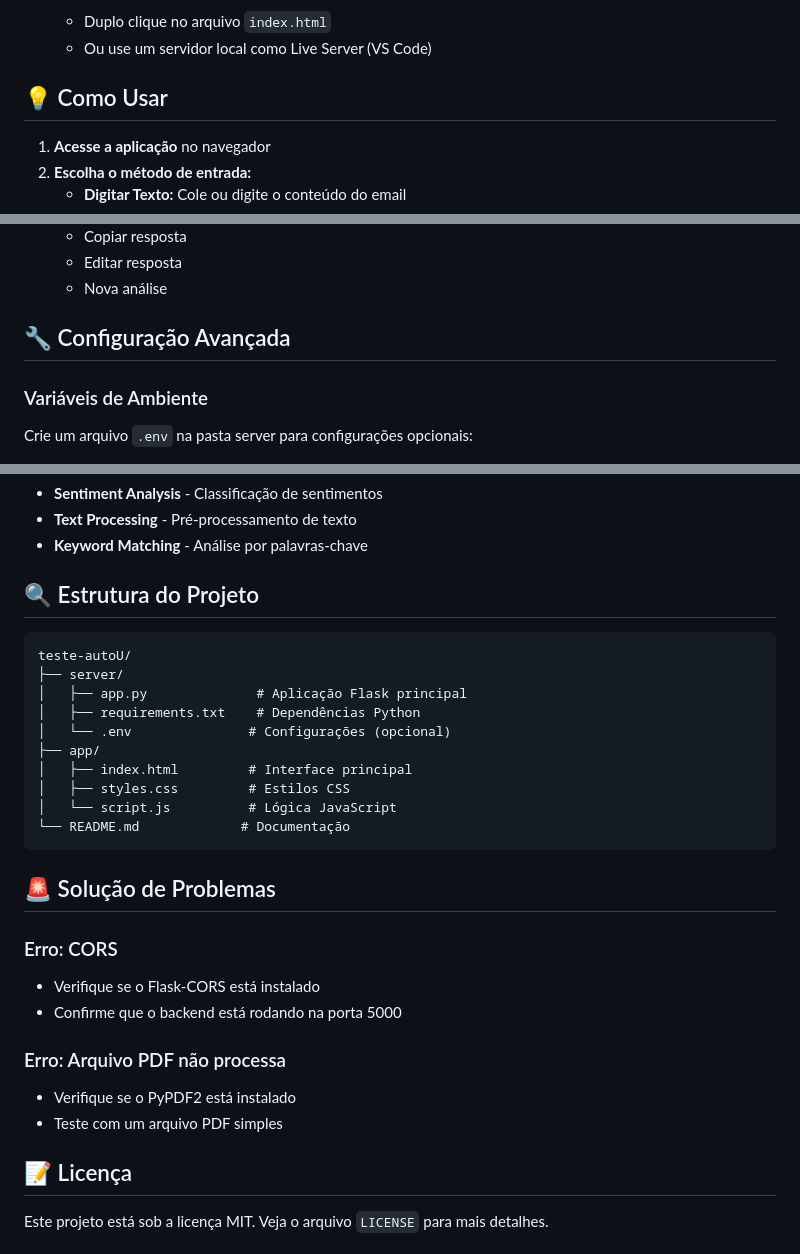
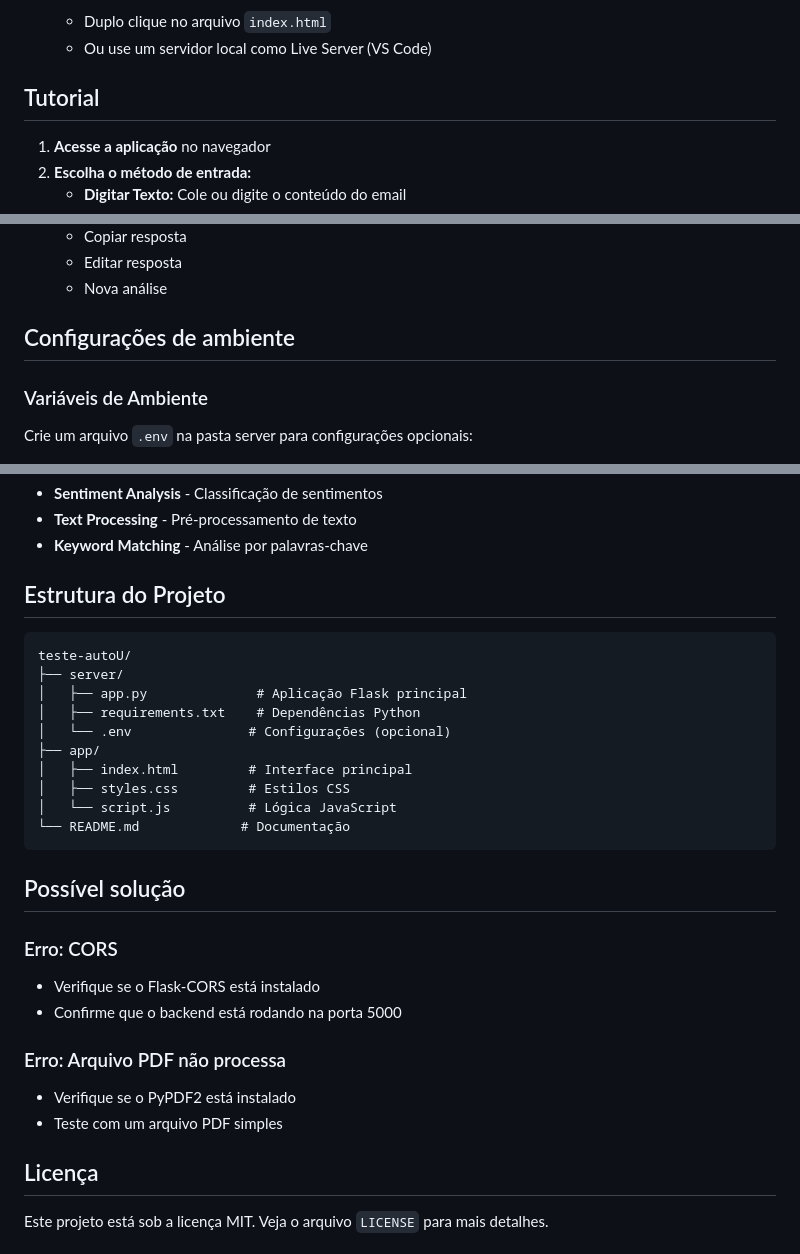
Before and after one commit to rafaelcaet/desafio-autou, a Markdown page: README.md, 3 parts joined by grey strips. Drawn GitHub-style.

Commit message:
chore: improve readme file

````diff
--- a/README.md
+++ b/README.md
@@ -48,7 +48,7 @@ Uma aplicação web que utiliza inteligência artificial para classificar emails
    - Duplo clique no arquivo `index.html`
    - Ou use um servidor local como Live Server (VS Code)
 
-## 💡 Como Usar
+## Tutorial
 
 1. **Acesse a aplicação** no navegador
 2. **Escolha o método de entrada:**
@@ -65,7 +65,7 @@ Uma aplicação web que utiliza inteligência artificial para classificar emails
    - Editar resposta
    - Nova análise
 
-## 🔧 Configuração Avançada
+## Configurações de ambiente
 
 ### Variáveis de Ambiente
 
@@ -125,7 +125,7 @@ Emails que não necessitam ação imediata:
 - **Text Processing** - Pré-processamento de texto
 - **Keyword Matching** - Análise por palavras-chave
 
-## 🔍 Estrutura do Projeto
+## Estrutura do Projeto
 
 ```
 teste-autoU/
@@ -140,7 +140,7 @@ teste-autoU/
 └── README.md             # Documentação
 ```
 
-## 🚨 Solução de Problemas
+## Possível solução
 
 ### Erro: CORS
 - Verifique se o Flask-CORS está instalado
@@ -150,7 +150,7 @@ teste-autoU/
 - Verifique se o PyPDF2 está instalado
 - Teste com um arquivo PDF simples
 
-## 📝 Licença
+## Licença
 
 Este projeto está sob a licença MIT. Veja o arquivo `LICENSE` para mais detalhes.
 # desafio-autou
````
Also changed, not shown: other parts of README.md (+5 -5 lines).
